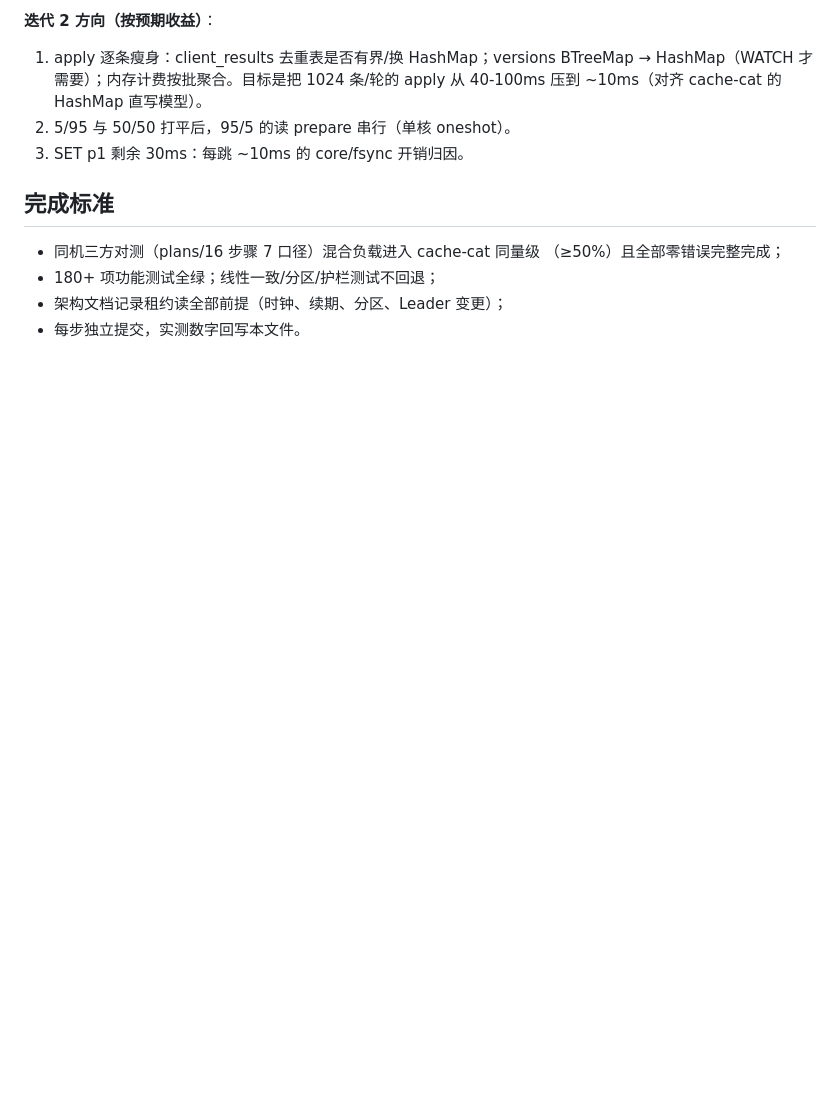
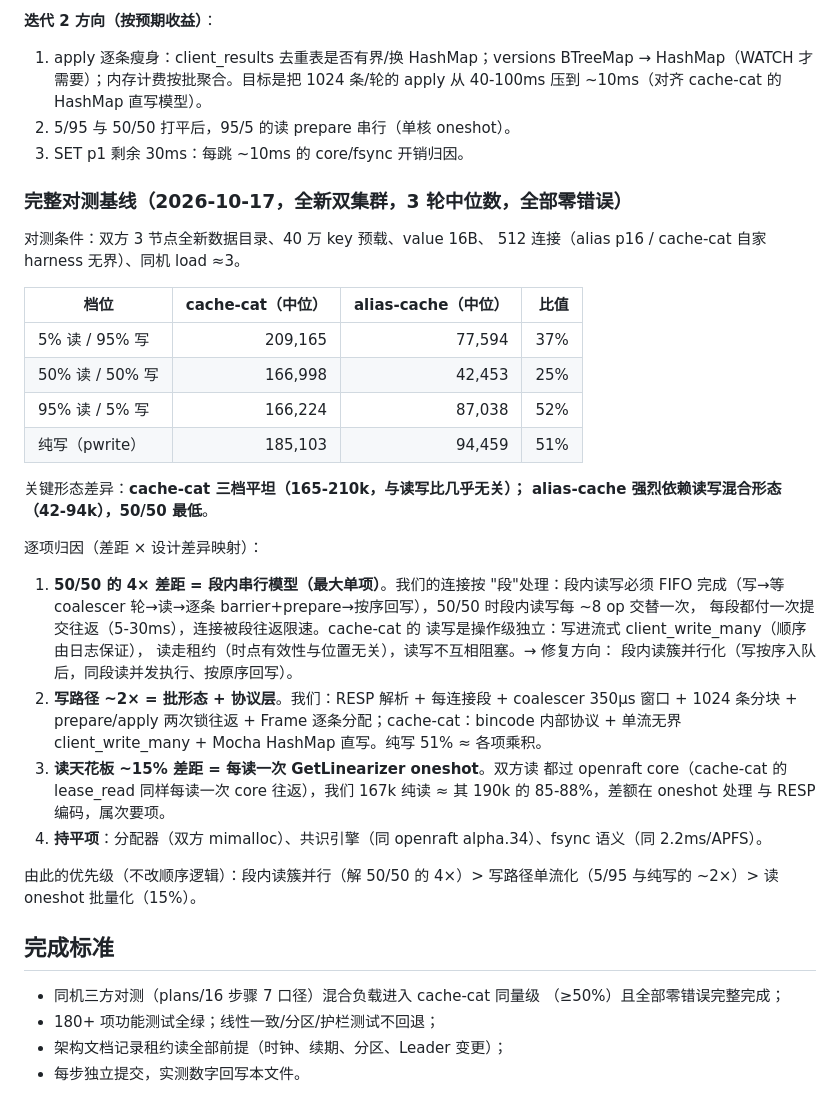
Before and after one commit to AliasJeff/alias-cache, a Markdown page: plans/17-cache-cat-alignment.md, the part around the change. Rendered like a GitHub page; blank space fills up the shorter version.

Commit message:
docs: baseline

```diff
--- a/plans/17-cache-cat-alignment.md
+++ b/plans/17-cache-cat-alignment.md
@@ -303,6 +303,44 @@ O(log n)→O(1) 对齐 cache-cat 的 Mocha HashMap 模型；SM 级重构（所
 2. 5/95 与 50/50 打平后，95/5 的读 prepare 串行（单核 oneshot）。
 3. SET p1 剩余 30ms：每跳 ~10ms 的 core/fsync 开销归因。
 
+### 完整对测基线（2026-10-17，全新双集群，3 轮中位数，全部零错误）
+
+对测条件：双方 3 节点全新数据目录、40 万 key 预载、value 16B、
+512 连接（alias p16 / cache-cat 自家 harness 无界）、同机 load ≈3。
+
+| 档位 | cache-cat（中位） | alias-cache（中位） | 比值 |
+| --- | ---: | ---: | ---: |
+| 5% 读 / 95% 写 | 209,165 | 77,594 | 37% |
+| 50% 读 / 50% 写 | 166,998 | 42,453 | 25% |
+| 95% 读 / 5% 写 | 166,224 | 87,038 | 52% |
+| 纯写（pwrite） | 185,103 | 94,459 | 51% |
+
+关键形态差异：**cache-cat 三档平坦（165-210k，与读写比几乎无关）；
+alias-cache 强烈依赖读写混合形态（42-94k），50/50 最低**。
+
+逐项归因（差距 × 设计差异映射）：
+
+1. **50/50 的 4× 差距 = 段内串行模型（最大单项）**。我们的连接按
+   "段"处理：段内读写必须 FIFO 完成（写→等 coalescer 轮→读→逐条
+   barrier+prepare→按序回写），50/50 时段内读写每 ~8 op 交替一次，
+   每段都付一次提交往返（5-30ms），连接被段往返限速。cache-cat 的
+   读写是操作级独立：写进流式 client_write_many（顺序由日志保证），
+   读走租约（时点有效性与位置无关），读写不互相阻塞。→ 修复方向：
+   段内读簇并行化（写按序入队后，同段读并发执行、按原序回写）。
+2. **写路径 ~2× = 批形态 + 协议层**。我们：RESP 解析 + 每连接段 +
+   coalescer 350µs 窗口 + 1024 条分块 + prepare/apply 两次锁往返 +
+   Frame 逐条分配；cache-cat：bincode 内部协议 + 单流无界
+   client_write_many + Mocha HashMap 直写。纯写 51% ≈ 各项乘积。
+3. **读天花板 ~15% 差距 = 每读一次 GetLinearizer oneshot**。双方读
+   都过 openraft core（cache-cat 的 lease_read 同样每读一次 core
+   往返），我们 167k 纯读 ≈ 其 190k 的 85-88%，差额在 oneshot 处理
+   与 RESP 编码，属次要项。
+4. **持平项**：分配器（双方 mimalloc）、共识引擎（同 openraft
+   alpha.34）、fsync 语义（同 2.2ms/APFS）。
+
+由此的优先级（不改顺序逻辑）：段内读簇并行（解 50/50 的 4×）>
+写路径单流化（5/95 与纯写的 ~2×）> 读 oneshot 批量化（15%）。
+
 ## 完成标准
 
 - 同机三方对测（plans/16 步骤 7 口径）混合负载进入 cache-cat 同量级
```
